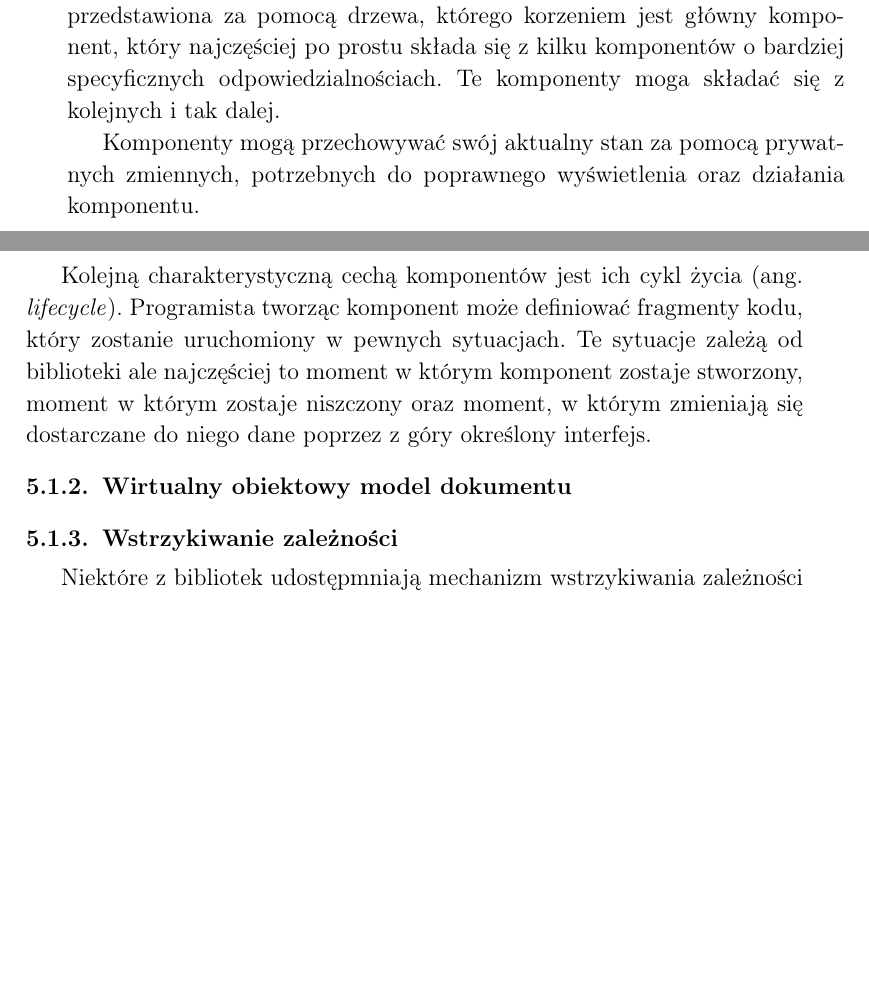
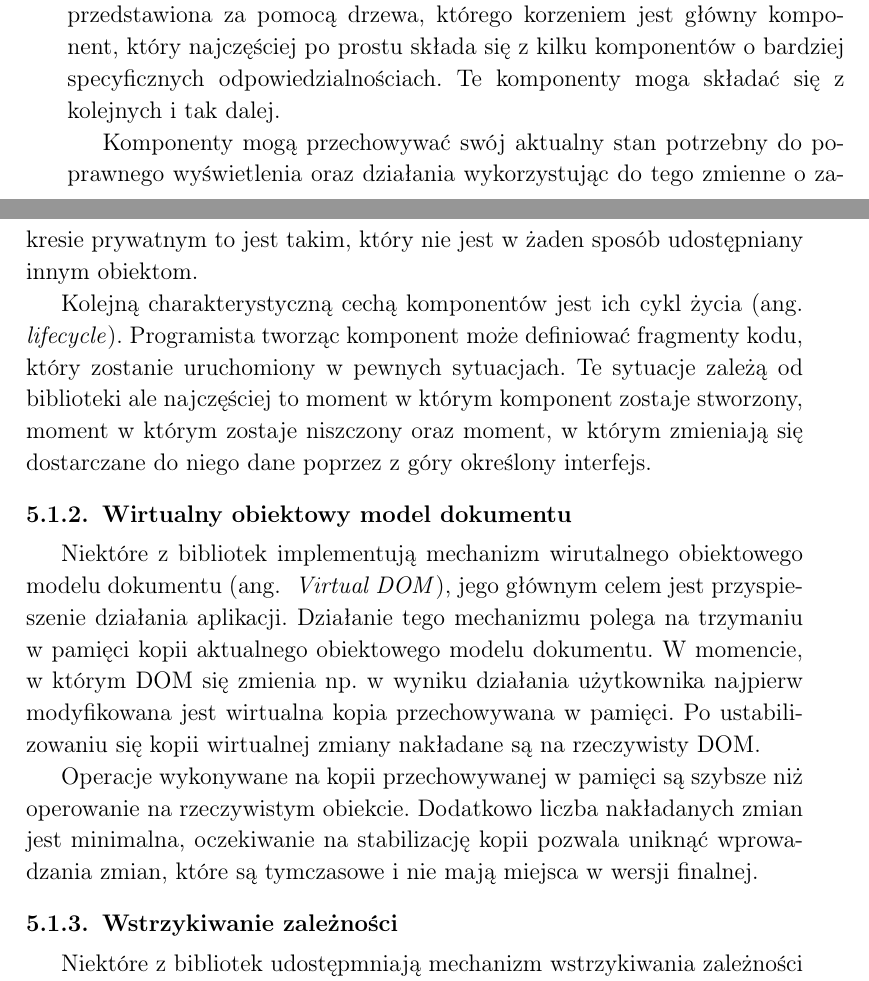
Before and after one commit to sheldarr/palantir, a LaTeX thesis (docs/master-thesis.tex): two parts of pages 26 and 27 of 42, joined at a grey line, cut so that both start at the same text, the shorter picture padded with empty space. Compiled offline with pdfLaTeX.

```diff
--- a/docs/master-thesis.tex
+++ b/docs/master-thesis.tex
@@ -502,11 +502,15 @@
 
 Struktura strony internetowej opartej na komponentach może zostać przedstawiona za pomocą drzewa, którego korzeniem jest główny komponent, który najczęściej po prostu składa się z kilku komponentów o bardziej specyficznych odpowiedzialnościach. Te komponenty moga składać się z kolejnych i tak dalej.
 
-Komponenty mogą przechowywać swój aktualny stan za pomocą prywatnych zmiennych, potrzebnych do poprawnego wyświetlenia oraz działania komponentu.
+Komponenty mogą przechowywać swój aktualny stan potrzebny do poprawnego wyświetlenia oraz działania wykorzystując do tego zmienne o zakresie prywatnym to jest takim, który nie jest w żaden sposób udostępniany innym obiektom.
 
 Kolejną charakterystyczną cechą komponentów jest ich cykl życia (ang. \emph{lifecycle}). Programista tworząc komponent może definiować fragmenty kodu, który zostanie uruchomiony w pewnych sytuacjach. Te sytuacje zależą od biblioteki ale najczęściej to moment w którym komponent zostaje stworzony, moment w którym zostaje niszczony oraz moment, w którym zmieniają się dostarczane do niego dane poprzez z góry określony interfejs.
 
 \subsubsection{Wirtualny obiektowy model dokumentu}
+
+Niektóre z bibliotek implementują mechanizm wirutalnego obiektowego modelu dokumentu (ang. \emph{ Virtual DOM}), jego głównym celem jest przyspieszenie działania aplikacji. Działanie tego mechanizmu polega na trzymaniu w pamięci kopii aktualnego obiektowego modelu dokumentu. W momencie, w którym DOM się zmienia np. w wyniku działania użytkownika najpierw modyfikowana jest wirtualna kopia przechowywana w pamięci. Po ustabilizowaniu się kopii wirtualnej zmiany nakładane są na rzeczywisty DOM.
+
+Operacje wykonywane na kopii przechowywanej w pamięci są szybsze niż operowanie na rzeczywistym obiekcie. Dodatkowo liczba nakładanych zmian jest minimalna, oczekiwanie na stabilizację kopii pozwala uniknąć wprowadzania zmian, które są tymczasowe i nie mają miejsca w wersji finalnej.
 
 \subsubsection{Wstrzykiwanie zależności}
 
@@ -525,12 +529,12 @@
 \begin{center}
   \begin{tabularx}{\textwidth}{|X|X|X|X|X|X|}\hline
     & \emph{Angular 1} & \emph{Angular 2} & \emph{ReactJS} & \emph{Vue.js} & \emph{Mithril.js}\\ \hline
-    Rok wydania & 2009 & 2016 & 2013 & 2014 & ??? \\ \hline
-    Liczba kontrybutorów w serwisie GitHub & ??? & ??? & ??? & ??? & ??? \\ \hline
-    Liczba gwiazdek w serwise GitHub & ??? & ??? & ??? & ??? & ??? \\ \hline
-    Kompo- nenty & ??? & ??? & ??? & ??? & ??? \\ \hline
-    Wirtualny DOM & Nie & ??? & Tak & ??? & Tak \\ \hline
-    Wstrzy- kiwanie zależności & ??? & ??? & ??? & ??? & ??? \\ \hline
+    Rok wydania & 2009 & 2016 & 2013 & 2014 & 2014 \\ \hline
+    Liczba kontrybutorów w serwisie GitHub & 1603 & 510 & 1099 & 144 & 202 \\ \hline
+    Liczba gwiazdek w serwise GitHub & 57235 & 28483 & 77623 & 69281 & 8007 \\ \hline
+    Kompo- nenty & Tak & Tak & Tak & Tak & Tak \\ \hline
+    Wirtualny DOM & Nie & Nie & Tak & Tak & Tak \\ \hline
+    Wstrzy- kiwanie zależności & Tak & Tak & Nie & Nie & Nie \\ \hline
   \end{tabularx}
 \end{center}
 
```
